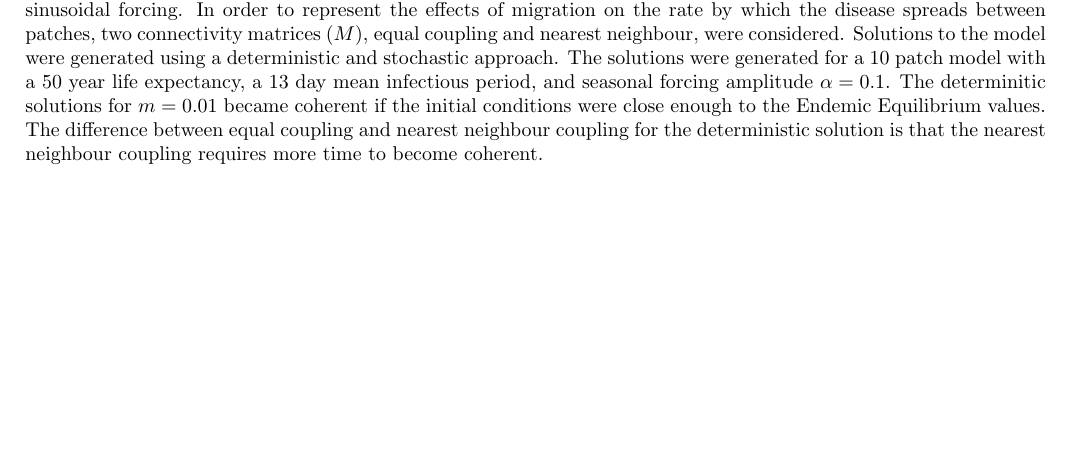
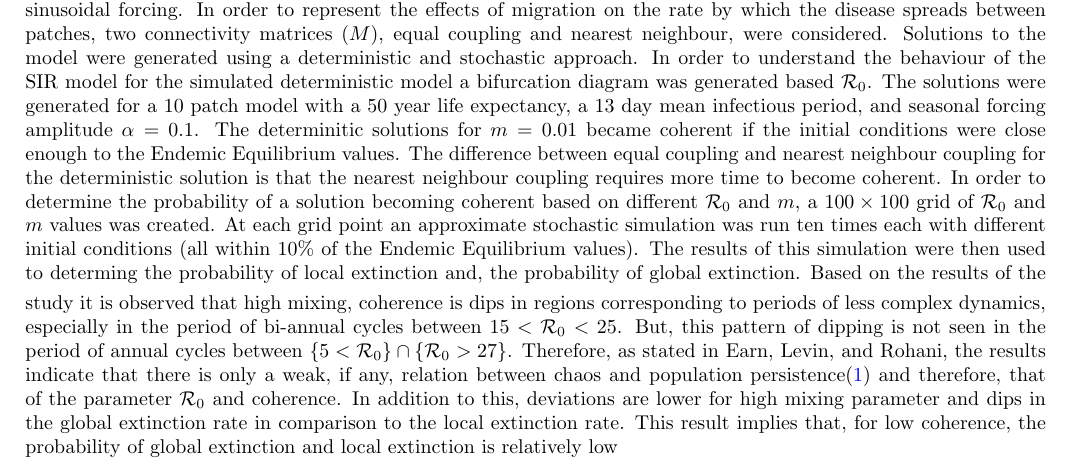
Before and after one commit to bismuthify/Project, a LaTeX document (Report/Report.tex): part of page 3 of 12, cut so that both start at the same text, the shorter picture padded with empty space. Compiled offline with pdfLaTeX.

Commit message:
Update Report.tex

```diff
--- a/Report/Report.tex
+++ b/Report/Report.tex
@@ -74,7 +74,9 @@
 \onecolumn
 \section*{\Huge Executive Summary}
 
-In the context of disease, synchronization has been shown to inhibit rescue effects, thereby increasing the probability of eradication  \cite{McCluskley2014}. The objective of this study is to determine conditions in a metapopulation model that synchronize the system. The state of each patch is represented by the susceptible, infectious and removed ($SIR$) model with sinusoidal forcing. In order to represent the effects of migration on the rate by which the disease spreads between patches, two connectivity matrices ($M$), equal coupling and nearest neighbour, were considered. Solutions to the model were generated using a deterministic and stochastic approach.  The solutions were generated for a 10 patch model with a 50 year life expectancy, a 13 day mean infectious period, and seasonal forcing amplitude $\alpha = 0.1$. The determinitic solutions for $m=0.01$ became coherent if the initial conditions were close enough to the Endemic Equilibrium values. The difference between equal coupling and nearest neighbour coupling for the deterministic solution is that the nearest neighbour coupling requires more time to become coherent.
+In the context of disease, synchronization has been shown to inhibit rescue effects, thereby increasing the probability of eradication  \cite{McCluskley2014}. The objective of this study is to determine conditions in a metapopulation model that synchronize the system. The state of each patch is represented by the susceptible, infectious and removed ($SIR$) model with sinusoidal forcing. In order to represent the effects of migration on the rate by which the disease spreads between patches, two connectivity matrices ($M$), equal coupling and nearest neighbour, were considered. Solutions to the model were generated using a deterministic and stochastic approach. In order to understand the behaviour of the SIR model for the simulated deterministic model a bifurcation diagram was generated based $\R_0$. The solutions were generated for a 10 patch model with a 50 year life expectancy, a 13 day mean infectious period, and seasonal forcing amplitude $\alpha = 0.1$. The determinitic solutions for $m=0.01$ became coherent if the initial conditions were close enough to the Endemic Equilibrium values. The difference between equal coupling and nearest neighbour coupling for the deterministic solution is that the nearest neighbour coupling requires more time to become coherent. In order to determine the probability of a solution becoming coherent based on different $\R_0$ and $m$,  a $100\times100$ grid of $\R_0$ and $m$ values was created. At each grid point an approximate stochastic simulation was run ten times each with different initial conditions (all within $10\%$ of the Endemic Equilibrium values). The results of this simulation were then used to determing the probability of local extinction and, the probability of global extinction.
+\smallskip
+Based on the results of the study it is observed that high mixing, coherence is dips in regions corresponding to periods of less complex dynamics, especially in the period of bi-annual cycles between $15<\R_0<25$. But, this pattern of dipping is not seen in the period of annual cycles between $\{5<\R_0\}\cap\{\R_0>27\}$. Therefore, as stated in Earn, Levin, and Rohani, the results indicate that there is only a weak, if any, relation between chaos and population persistence\cite{Earn2000} and therefore, that of the parameter $\R_0$ and coherence. In addition to this, deviations are lower for high mixing parameter and dips in the global extinction rate in comparison to the local extinction rate. This result implies that, for low coherence, the probability of global extinction and local extinction is relatively low
 \addcontentsline{toc}{section}{\protect\numberline{}Executive Summary}%
 
 
```
